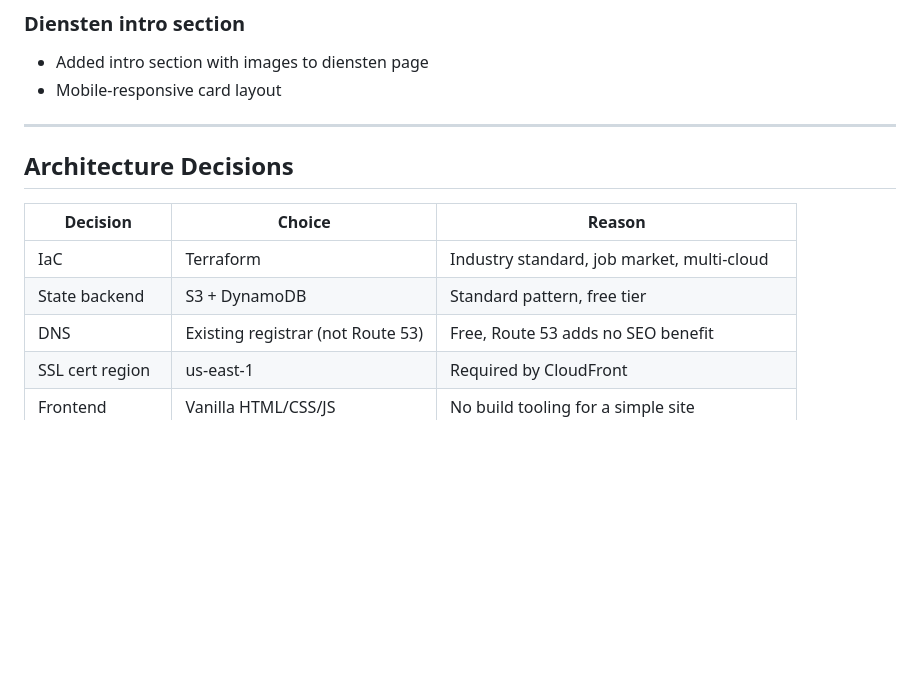
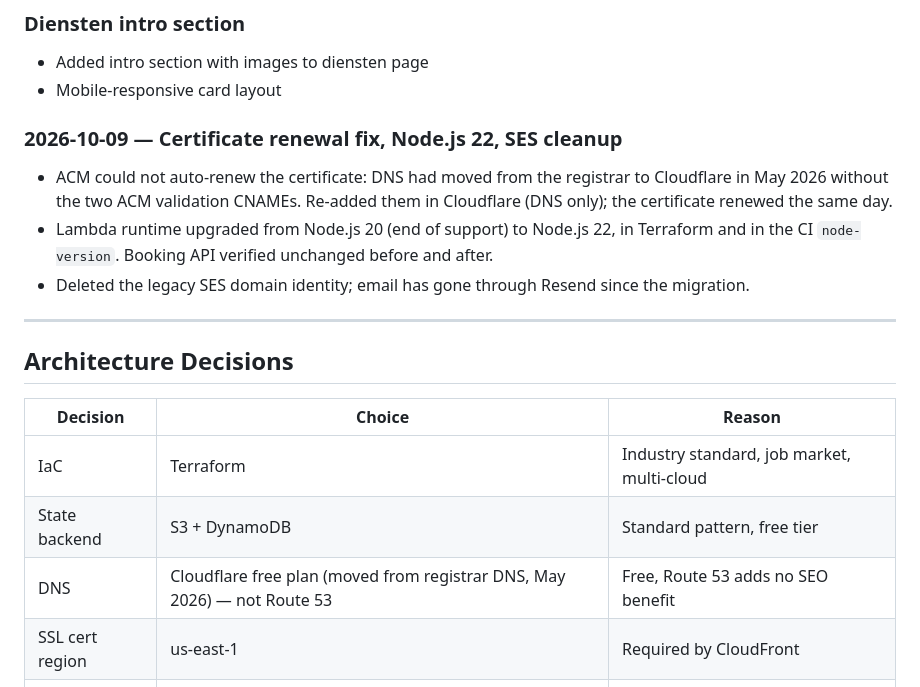
Before and after one commit to selimcelem/q-atelier, a Markdown page: BUILD_LOG.md, the part around the change. Rendered like a GitHub page; blank space fills up the shorter version.

```diff
--- a/BUILD_LOG.md
+++ b/BUILD_LOG.md
@@ -201,6 +201,14 @@ Resources created successfully despite CloudFront failure:
 - Added intro section with images to diensten page
 - Mobile-responsive card layout
 
+### 2026-10-09 — Certificate renewal fix, Node.js 22, SES cleanup
+- ACM could not auto-renew the certificate: DNS had moved from the registrar to Cloudflare
+  in May 2026 without the two ACM validation CNAMEs. Re-added them in Cloudflare (DNS only);
+  the certificate renewed the same day.
+- Lambda runtime upgraded from Node.js 20 (end of support) to Node.js 22, in Terraform and in
+  the CI `node-version`. Booking API verified unchanged before and after.
+- Deleted the legacy SES domain identity; email has gone through Resend since the migration.
+
 ---
 
 ## Architecture Decisions
@@ -209,7 +217,7 @@ Resources created successfully despite CloudFront failure:
 |----------|--------|--------|
 | IaC | Terraform | Industry standard, job market, multi-cloud |
 | State backend | S3 + DynamoDB | Standard pattern, free tier |
-| DNS | Existing registrar (not Route 53) | Free, Route 53 adds no SEO benefit |
+| DNS | Cloudflare free plan (moved from registrar DNS, May 2026) — not Route 53 | Free, Route 53 adds no SEO benefit |
 | SSL cert region | us-east-1 | Required by CloudFront |
 | Frontend | Vanilla HTML/CSS/JS | No build tooling for a simple site |
 | Calendar invites | `.ics` iCalendar format | Native on iPhone, Android, Gmail, Outlook |
```
Also changed, not shown: README.md (+21 -3 lines).
